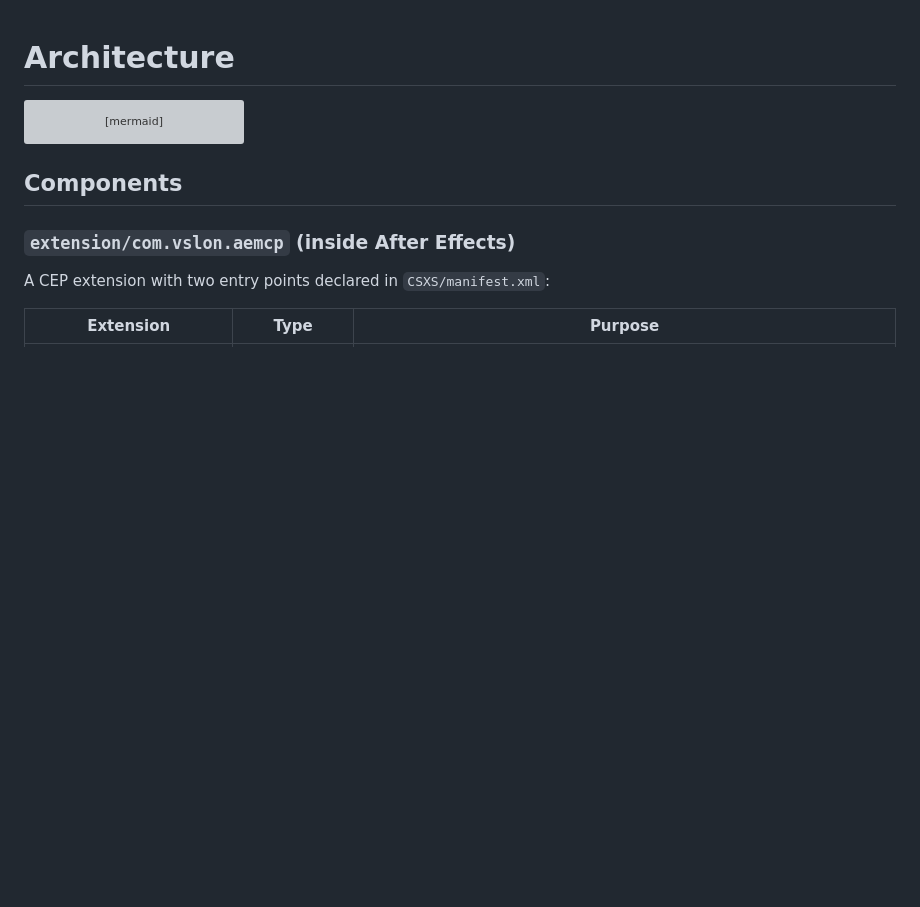
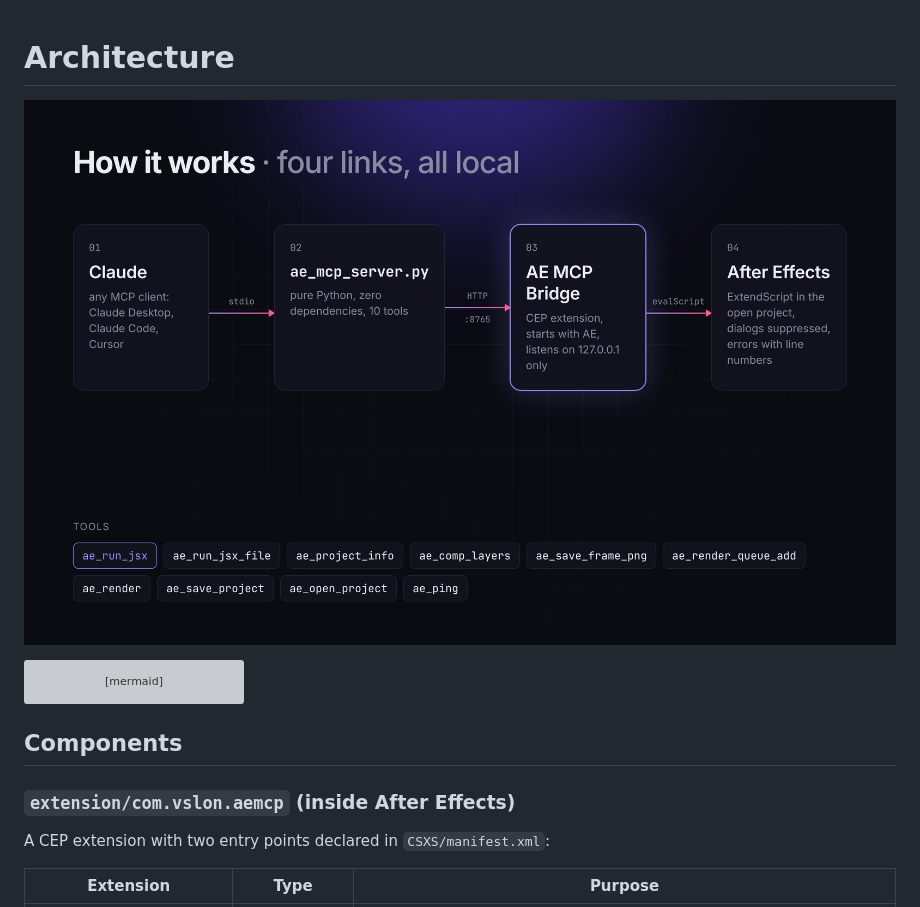
Before and after one commit to vslon/vslon_ae_mcp, a Markdown page: docs/architecture.md, the part around the change. GitHub-like rendering; pictures changed too: docs/images/how-it-works.png (added); blank space fills up the shorter version; grey boxes are pictures that could not be loaded.

````diff
--- a/docs/architecture.md
+++ b/docs/architecture.md
@@ -1,4 +1,6 @@
 # Architecture
+
+![How it works](images/how-it-works.png)
 
 ```mermaid
 flowchart LR
````
Also changed, not shown: README.md (+3 -6 lines), docs/images/cover.png (added), 4 other files.
